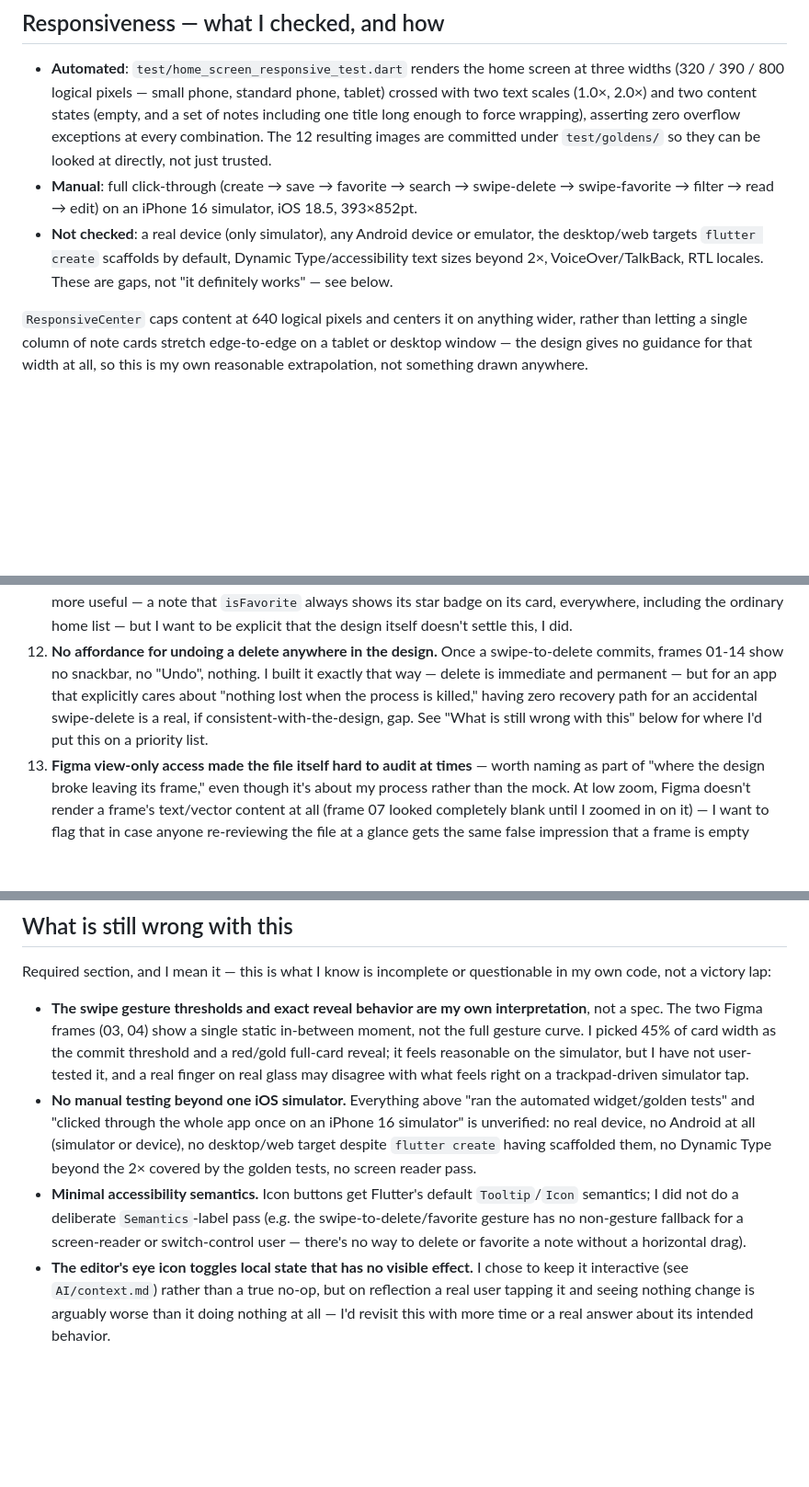
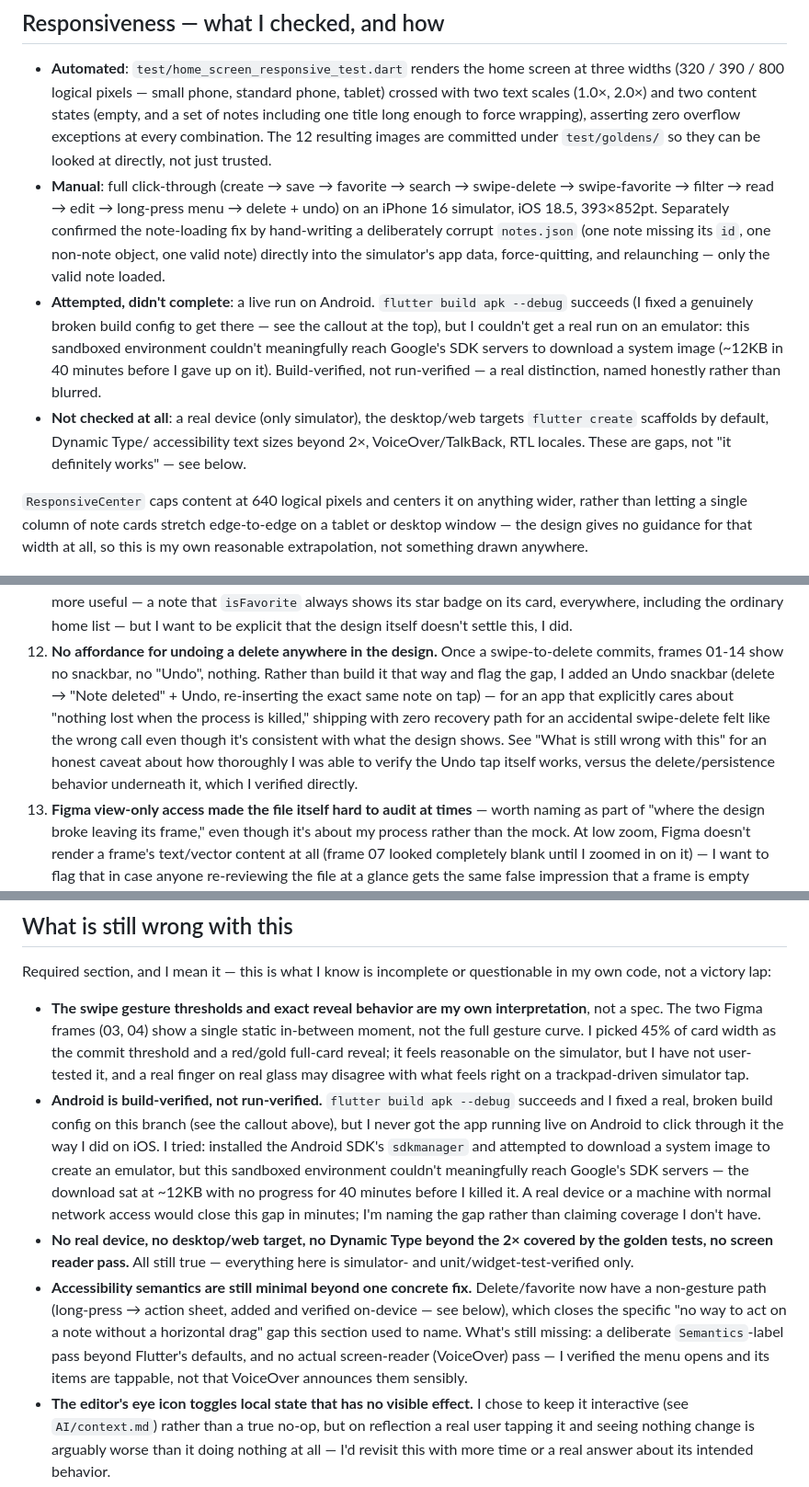
Before and after one commit to araqelyankaren99/task_application, a Markdown page: README.md, 3 parts joined by grey strips. Shown at 92% size. Drawn GitHub-style; blank space fills up the shorter version.

```diff
--- a/README.md
+++ b/README.md
@@ -153,12 +153,23 @@ whichever alternate isn't picked is out of scope, not a stretch goal.
   combination. The 12 resulting images are committed under
   `test/goldens/` so they can be looked at directly, not just trusted.
 - **Manual**: full click-through (create → save → favorite → search →
-  swipe-delete → swipe-favorite → filter → read → edit) on an iPhone 16
-  simulator, iOS 18.5, 393×852pt.
-- **Not checked**: a real device (only simulator), any Android device or
-  emulator, the desktop/web targets `flutter create` scaffolds by default,
-  Dynamic Type/accessibility text sizes beyond 2×, VoiceOver/TalkBack,
-  RTL locales. These are gaps, not "it definitely works" — see below.
+  swipe-delete → swipe-favorite → filter → read → edit → long-press menu
+  → delete + undo) on an iPhone 16 simulator, iOS 18.5, 393×852pt.
+  Separately confirmed the note-loading fix by hand-writing a
+  deliberately corrupt `notes.json` (one note missing its `id`, one
+  non-note object, one valid note) directly into the simulator's app
+  data, force-quitting, and relaunching — only the valid note loaded.
+- **Attempted, didn't complete**: a live run on Android. `flutter build
+  apk --debug` succeeds (I fixed a genuinely broken build config to get
+  there — see the callout at the top), but I couldn't get a real run on
+  an emulator: this sandboxed environment couldn't meaningfully reach
+  Google's SDK servers to download a system image (~12KB in 40 minutes
+  before I gave up on it). Build-verified, not run-verified — a real
+  distinction, named honestly rather than blurred.
+- **Not checked at all**: a real device (only simulator), the desktop/web
+  targets `flutter create` scaffolds by default, Dynamic Type/
+  accessibility text sizes beyond 2×, VoiceOver/TalkBack, RTL locales.
+  These are gaps, not "it definitely works" — see below.
 
 `ResponsiveCenter` caps content at 640 logical pixels and centers it on
 anything wider, rather than letting a single column of note cards stretch
@@ -243,12 +254,15 @@ found, in the order I found it:
     design itself doesn't settle this, I did.
 12. **No affordance for undoing a delete anywhere in the design.** Once a
     swipe-to-delete commits, frames 01-14 show no snackbar, no "Undo",
-    nothing. I built it exactly that way — delete is immediate and
-    permanent — but for an app that explicitly cares about "nothing lost
-    when the process is killed," having zero recovery path for an
-    accidental swipe-delete is a real, if consistent-with-the-design, gap.
-    See "What is still wrong with this" below for where I'd put this on a
-    priority list.
+    nothing. Rather than build it that way and flag the gap, I added an
+    Undo snackbar (delete → "Note deleted" + Undo, re-inserting the exact
+    same note on tap) — for an app that explicitly cares about "nothing
+    lost when the process is killed," shipping with zero recovery path
+    for an accidental swipe-delete felt like the wrong call even though
+    it's consistent with what the design shows. See "What is still wrong
+    with this" for an honest caveat about how thoroughly I was able to
+    verify the Undo tap itself works, versus the delete/persistence
+    behavior underneath it, which I verified directly.
 13. **Figma view-only access made the file itself hard to audit at
     times** — worth naming as part of "where the design broke leaving its
     frame," even though it's about my process rather than the mock. At
@@ -269,17 +283,27 @@ questionable in my own code, not a victory lap:
   reveal; it feels reasonable on the simulator, but I have not user-tested
   it, and a real finger on real glass may disagree with what feels right
   on a trackpad-driven simulator tap.
-- **No manual testing beyond one iOS simulator.** Everything above "ran
-  the automated widget/golden tests" and "clicked through the whole app
-  once on an iPhone 16 simulator" is unverified: no real device, no
-  Android at all (simulator or device), no desktop/web target despite
-  `flutter create` having scaffolded them, no Dynamic Type beyond the 2×
-  covered by the golden tests, no screen reader pass.
-- **Minimal accessibility semantics.** Icon buttons get Flutter's default
-  `Tooltip`/`Icon` semantics; I did not do a deliberate `Semantics`-label
-  pass (e.g. the swipe-to-delete/favorite gesture has no non-gesture
-  fallback for a screen-reader or switch-control user — there's no way to
-  delete or favorite a note without a horizontal drag).
+- **Android is build-verified, not run-verified.** `flutter build apk
+  --debug` succeeds and I fixed a real, broken build config on this
+  branch (see the callout above), but I never got the app running live on
+  Android to click through it the way I did on iOS. I tried: installed
+  the Android SDK's `sdkmanager` and attempted to download a system image
+  to create an emulator, but this sandboxed environment couldn't
+  meaningfully reach Google's SDK servers — the download sat at ~12KB
+  with no progress for 40 minutes before I killed it. A real device or a
+  machine with normal network access would close this gap in minutes;
+  I'm naming the gap rather than claiming coverage I don't have.
+- **No real device, no desktop/web target, no Dynamic Type beyond the 2×
+  covered by the golden tests, no screen reader pass.** All still true —
+  everything here is simulator- and unit/widget-test-verified only.
+- **Accessibility semantics are still minimal beyond one concrete fix.**
+  Delete/favorite now have a non-gesture path (long-press → action sheet,
+  added and verified on-device — see below), which closes the specific
+  "no way to act on a note without a horizontal drag" gap this section
+  used to name. What's still missing: a deliberate `Semantics`-label pass
+  beyond Flutter's defaults, and no actual screen-reader (VoiceOver)
+  pass — I verified the menu opens and its items are tappable, not that
+  VoiceOver announces them sensibly.
 - **The editor's eye icon toggles local state that has no visible effect.**
   I chose to keep it interactive (see `AI/context.md`) rather than a true
   no-op, but on reflection a real user tapping it and seeing nothing
```
Also changed, not shown: other parts of README.md (+78 -48 lines), AI/context.md (+51 -20 lines).
